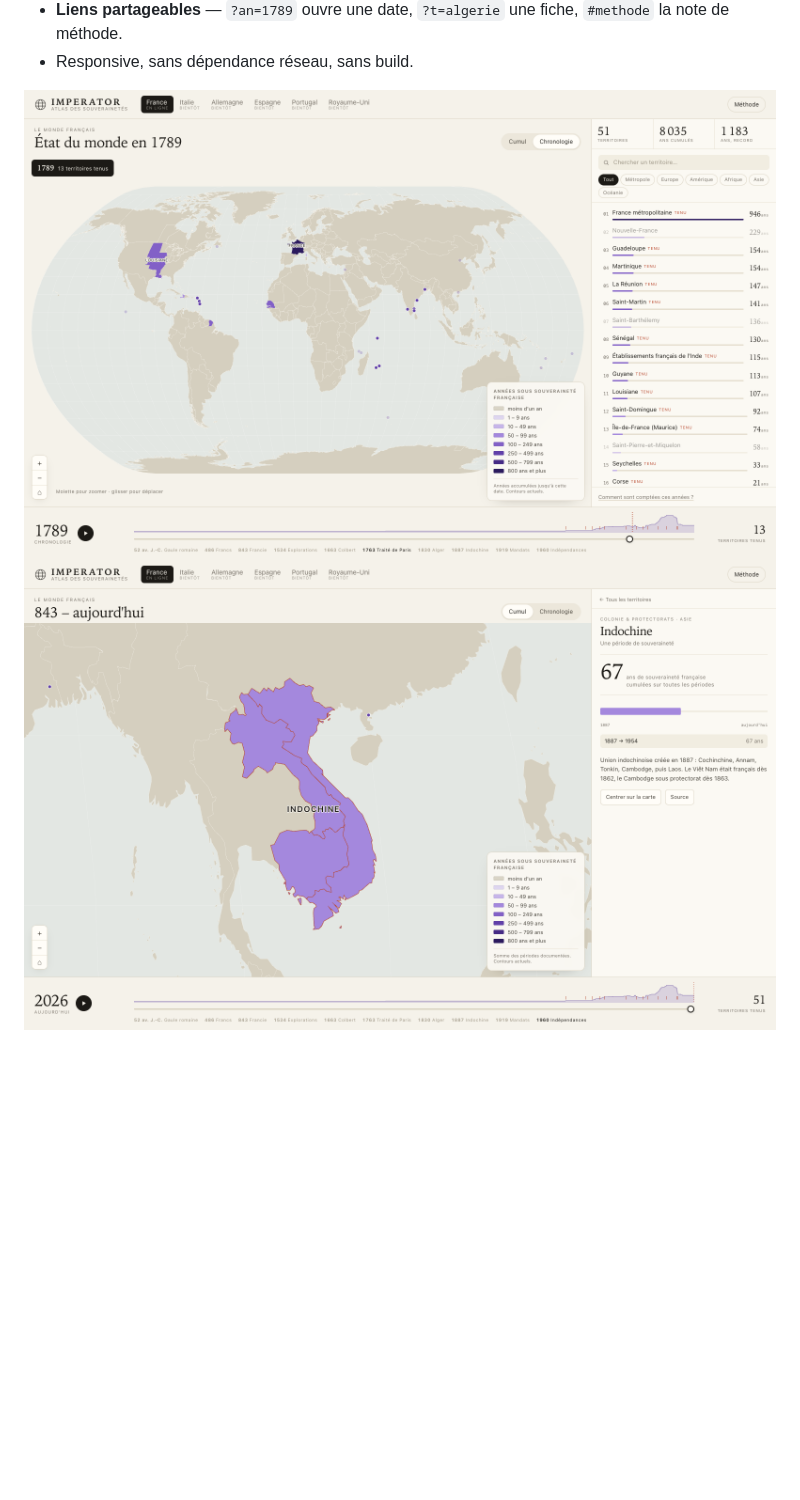
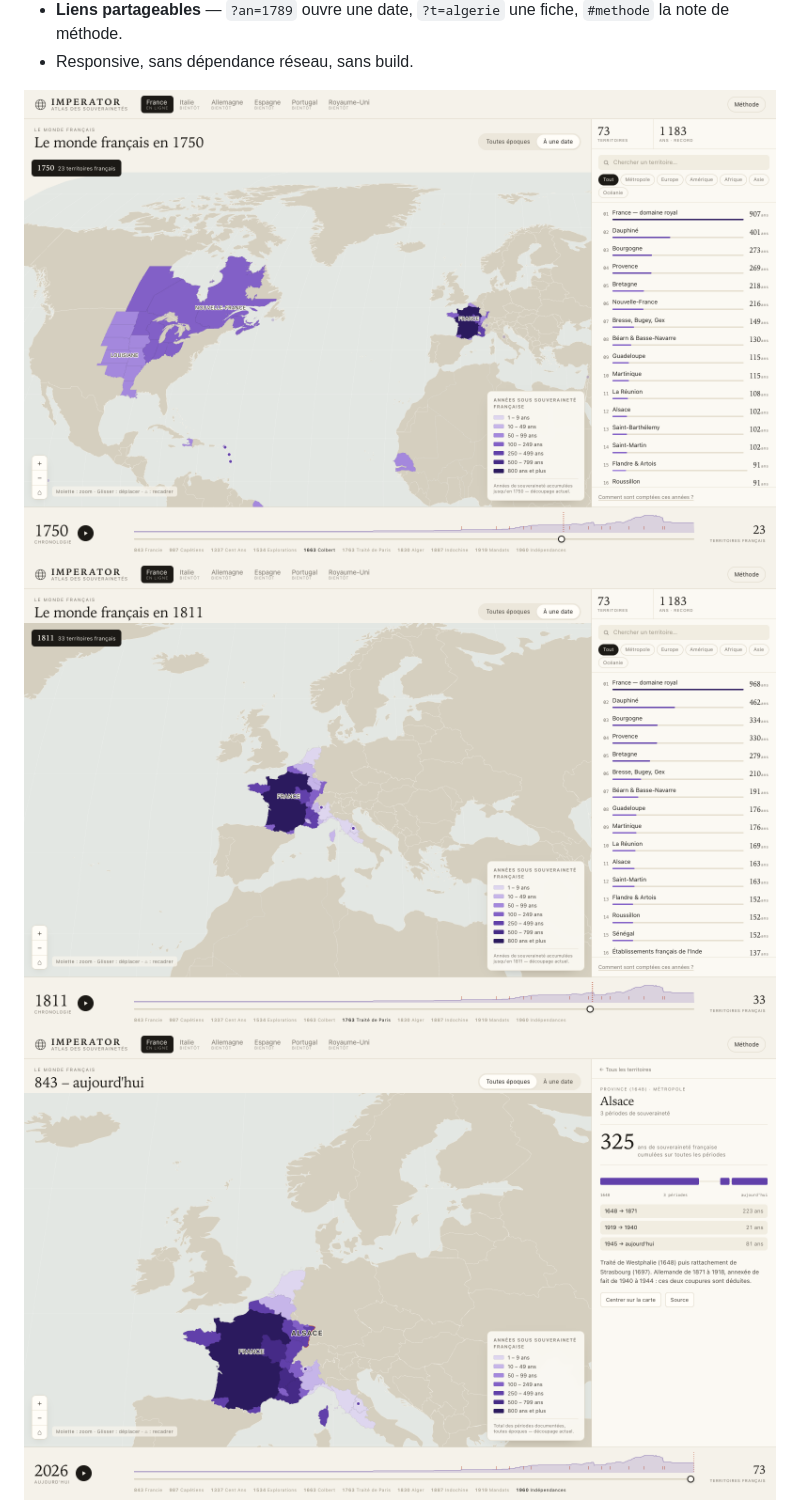
Before and after one commit to mondary/Web_imperator, a Markdown page: README.md, the part around one of its changes. Rendered like a GitHub page; pictures changed too: screenshots/02-chronologie-1789.png (deleted), screenshots/02-chronologie.png (added), screenshots/03-fiche.png; blank space fills up the shorter version.

Commit message:
REFACTO: France par provinces, Empire par régions, cadrage automatique (v2026.11.4)

```diff
--- a/README.md
+++ b/README.md
@@ -24,7 +28,8 @@ temporel et des fiches sourcées.
   de méthode.
 - Responsive, sans dépendance réseau, sans build.
 
-![Chronologie en 1789](screenshots/02-chronologie-1789.png)
+![Nouvelle-France et Louisiane en 1750](screenshots/02-chronologie.png)
+![L'Empire napoléonien en 1811](screenshots/05-empire.png)
 ![Fiche territoire](screenshots/03-fiche.png)
 <img src="screenshots/04-mobile.png" width="360" alt="Vue mobile">
 
```
Also changed, not shown: other parts of README.md (+21 -14 lines), CHANGELOG.md (+26 -0 lines), README_en.md (+21 -13 lines), screenshots/01-cumul.png, screenshots/04-mobile.png, 6 other files.
